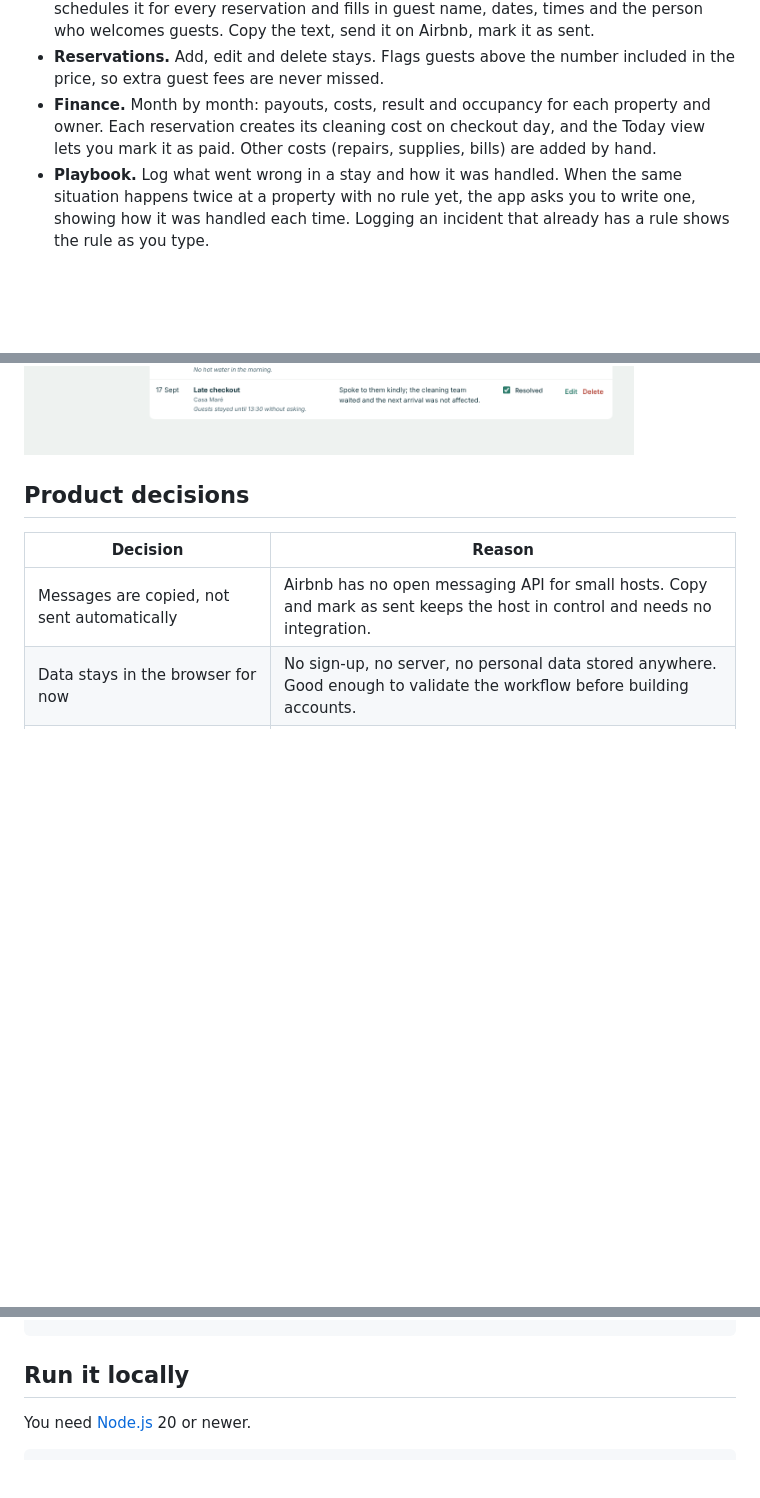
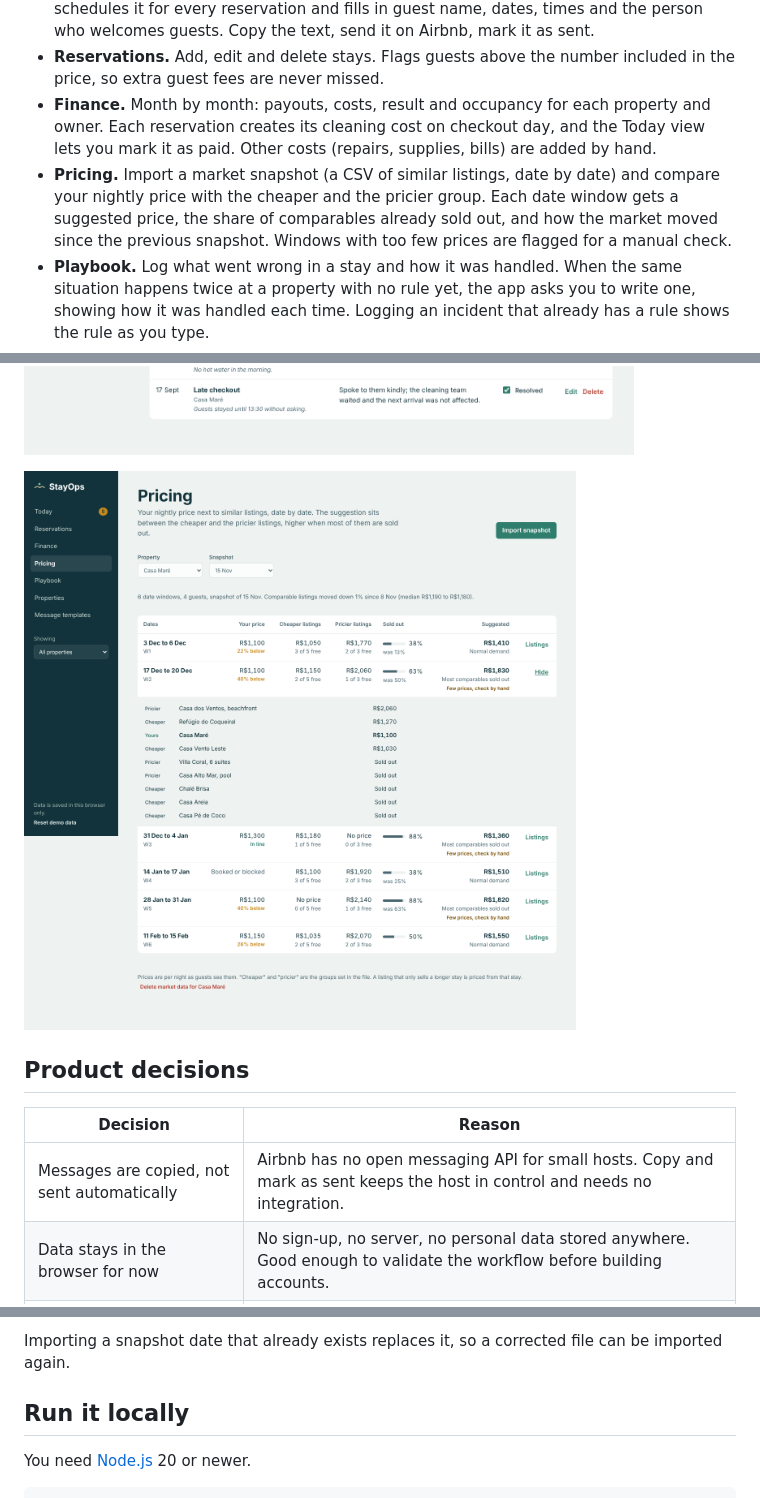
Before and after one commit to marinajlima/airbnb_host, a Markdown page: README.md, 3 parts joined by grey strips. Rendered like a GitHub page; pictures changed too: docs/pricing.png (added); blank space fills up the shorter version.

```diff
--- a/README.md
+++ b/README.md
@@ -18,6 +18,7 @@ That works for one house. It breaks the moment a second owner asks for help. Sta
 - **Message timeline.** Each template has a rule such as "7 days before check-in". The app schedules it for every reservation and fills in guest name, dates, times and the person who welcomes guests. Copy the text, send it on Airbnb, mark it as sent.
 - **Reservations.** Add, edit and delete stays. Flags guests above the number included in the price, so extra guest fees are never missed.
 - **Finance.** Month by month: payouts, costs, result and occupancy for each property and owner. Each reservation creates its cleaning cost on checkout day, and the Today view lets you mark it as paid. Other costs (repairs, supplies, bills) are added by hand.
+- **Pricing.** Import a market snapshot (a CSV of similar listings, date by date) and compare your nightly price with the cheaper and the pricier group. Each date window gets a suggested price, the share of comparables already sold out, and how the market moved since the previous snapshot. Windows with too few prices are flagged for a manual check.
 - **Playbook.** Log what went wrong in a stay and how it was handled. When the same situation happens twice at a property with no rule yet, the app asks you to write one, showing how it was handled each time. Logging an incident that already has a rule shows the rule as you type.
 - **Properties and owners.** Each property has its own house rules, currency, cleaning cost and on-site host, grouped by owner.
 
@@ -26,6 +27,8 @@ That works for one house. It breaks the moment a second owner asks for help. Sta
 ![Finance view: monthly payouts, costs and result per property](docs/finance.png)
 
 ![Playbook: a repeated situation waiting for a rule, rules, and the incident log](docs/playbook.png)
+
+![Pricing: each date window against cheaper and pricier listings, with a suggested price](docs/pricing.png)
 
 ## Product decisions
 
@@ -69,3 +95,4 @@ src/
+Importing a snapshot date that already exists replaces it, so a corrected file can be imported again.
 
 ## Run it locally
 
```
Also changed, not shown: other parts of README.md (+24 -1 lines), 8 other files.
